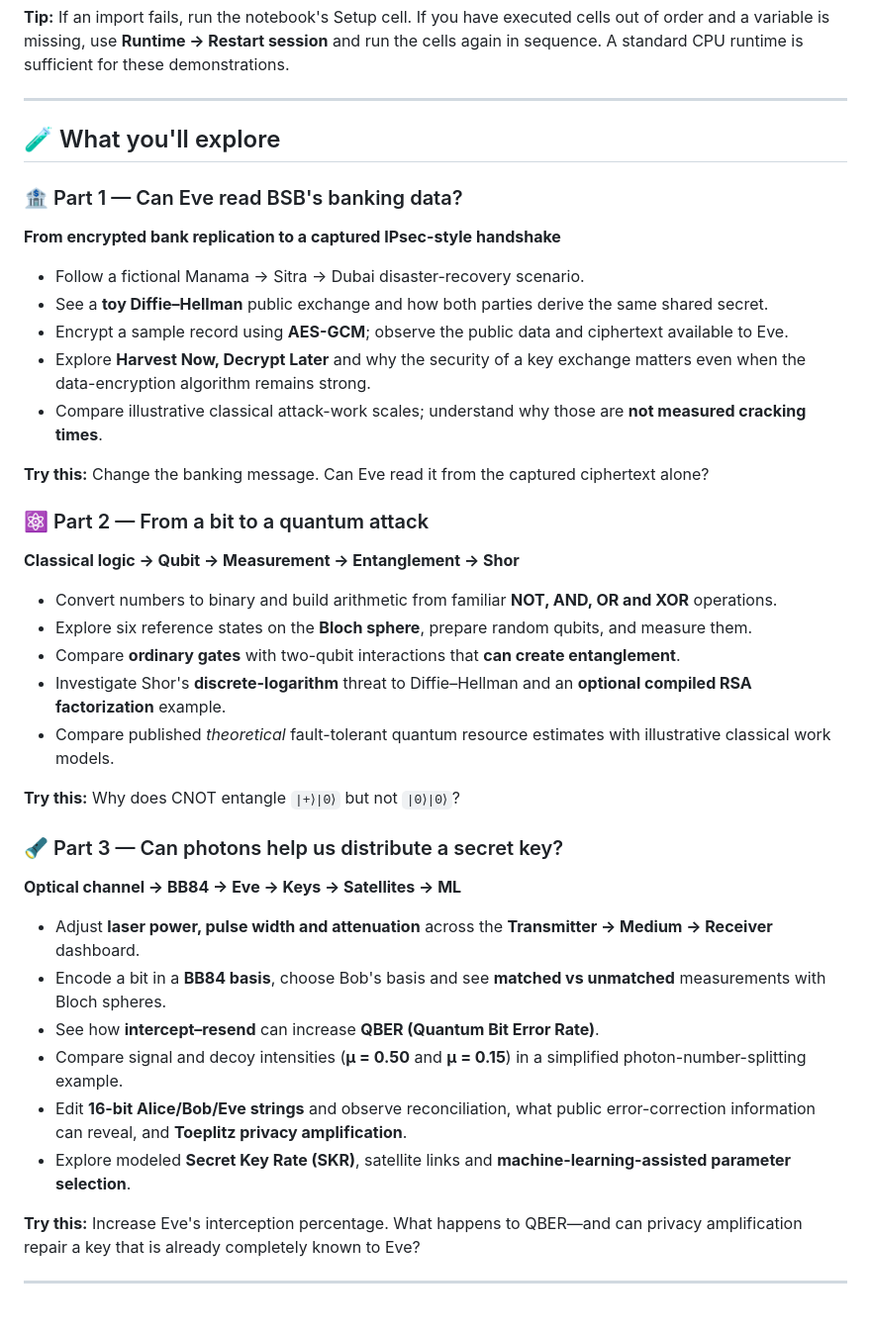
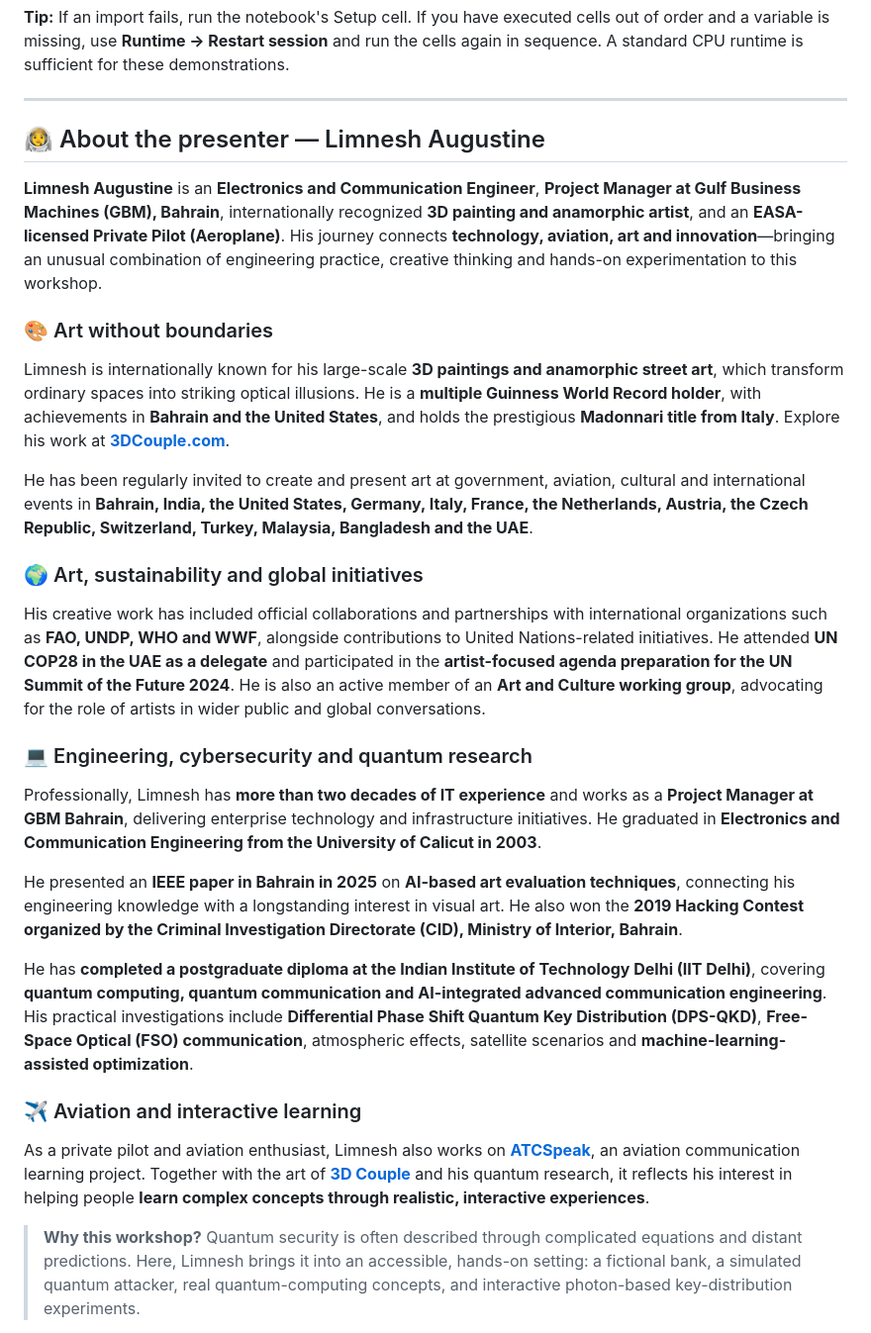
Before and after one commit to limnesh/BITEX, a Markdown page: README.md, the part around one of its changes. Shown at 99% size. Drawn GitHub-style.

```diff
--- a/README.md
+++ b/README.md
@@ -65,44 +65,31 @@ Work through them **in order**. Each notebook contains explanations, runnable Py
 
 ---
 
-## 🧪 What you'll explore
+## 👨‍🚀 About the presenter — Limnesh Augustine
 
-### 🏦 Part 1 — Can Eve read BSB's banking data?
+**Limnesh Augustine** is an **Electronics and Communication Engineer**, **Project Manager at Gulf Business Machines (GBM), Bahrain**, internationally recognized **3D painting and anamorphic artist**, and an **EASA-licensed Private Pilot (Aeroplane)**. His journey connects **technology, aviation, art and innovation**—bringing an unusual combination of engineering practice, creative thinking and hands-on experimentation to this workshop.
 
-**From encrypted bank replication to a captured IPsec-style handshake**
+### 🎨 Art without boundaries
 
-- Follow a fictional Manama → Sitra → Dubai disaster-recovery scenario.
-- See a **toy Diffie–Hellman** public exchange and how both parties derive the same shared secret.
-- Encrypt a sample record using **AES-GCM**; observe the public data and ciphertext available to Eve.
-- Explore **Harvest Now, Decrypt Later** and why the security of a key exchange matters even when the data-encryption algorithm remains strong.
-- Compare illustrative classical attack-work scales; understand why those are **not measured cracking times**.
+Limnesh is internationally known for his large-scale **3D paintings and anamorphic street art**, which transform ordinary spaces into striking optical illusions. He is a **multiple Guinness World Record holder**, with achievements in **Bahrain and the United States**, and holds the prestigious **Madonnari title from Italy**. Explore his work at **[3DCouple.com](https://3dcouple.com/)**.
 
-**Try this:** Change the banking message. Can Eve read it from the captured ciphertext alone?
+He has been regularly invited to create and present art at government, aviation, cultural and international events in **Bahrain, India, the United States, Germany, Italy, France, the Netherlands, Austria, the Czech Republic, Switzerland, Turkey, Malaysia, Bangladesh and the UAE**.
 
-### ⚛️ Part 2 — From a bit to a quantum attack
+### 🌍 Art, sustainability and global initiatives
 
-**Classical logic → Qubit → Measurement → Entanglement → Shor**
+His creative work has included official collaborations and partnerships with international organizations such as **FAO, UNDP, WHO and WWF**, alongside contributions to United Nations-related initiatives. He attended **UN COP28 in the UAE as a delegate** and participated in the **artist-focused agenda preparation for the UN Summit of the Future 2024**. He is also an active member of an **Art and Culture working group**, advocating for the role of artists in wider public and global conversations.
 
-- Convert numbers to binary and build arithmetic from familiar **NOT, AND, OR and XOR** operations.
-- Explore six reference states on the **Bloch sphere**, prepare random qubits, and measure them.
-- Compare **ordinary gates** with two-qubit interactions that **can create entanglement**.
-- Investigate Shor's **discrete-logarithm** threat to Diffie–Hellman and an **optional compiled RSA factorization** example.
-- Compare published *theoretical* fault-tolerant quantum resource estimates with illustrative classical work models.
+### 💻 Engineering, cybersecurity and quantum research
 
-**Try this:** Why does CNOT entangle `|+⟩|0⟩` but not `|0⟩|0⟩`?
+Professionally, Limnesh has **more than two decades of IT experience** and works as a **Project Manager at GBM Bahrain**, delivering enterprise technology and infrastructure initiatives. He graduated in **Electronics and Communication Engineering from the University of Calicut in 2003**.
 
-### 🔦 Part 3 — Can photons help us distribute a secret key?
+He presented an **IEEE paper in Bahrain in 2025** on **AI-based art evaluation techniques**, connecting his engineering knowledge with a longstanding interest in visual art. He also won the **2019 Hacking Contest organized by the Criminal Investigation Directorate (CID), Ministry of Interior, Bahrain**.
 
-**Optical channel → BB84 → Eve → Keys → Satellites → ML**
+He has **completed a postgraduate diploma at the Indian Institute of Technology Delhi (IIT Delhi)**, covering **quantum computing, quantum communication and AI-integrated advanced communication engineering**. His practical investigations include **Differential Phase Shift Quantum Key Distribution (DPS-QKD)**, **Free-Space Optical (FSO) communication**, atmospheric effects, satellite scenarios and **machine-learning-assisted optimization**.
 
-- Adjust **laser power, pulse width and attenuation** across the **Transmitter → Medium → Receiver** dashboard.
-- Encode a bit in a **BB84 basis**, choose Bob's basis and see **matched vs unmatched** measurements with Bloch spheres.
-- See how **intercept–resend** can increase **QBER (Quantum Bit Error Rate)**.
-- Compare signal and decoy intensities (**μ = 0.50** and **μ = 0.15**) in a simplified photon-number-splitting example.
-- Edit **16-bit Alice/Bob/Eve strings** and observe reconciliation, what public error-correction information can reveal, and **Toeplitz privacy amplification**.
-- Explore modeled **Secret Key Rate (SKR)**, satellite links and **machine-learning-assisted parameter selection**.
+### ✈️ Aviation and interactive learning
 
-**Try this:** Increase Eve's interception percentage. What happens to QBER—and can privacy amplification repair a key that is already completely known to Eve?
+As a private pilot and aviation enthusiast, Limnesh also works on **[ATCSpeak](https://www.atcspeak.com/about)**, an aviation communication learning project. Together with the art of **[3D Couple](https://3dcouple.com/)** and his quantum research, it reflects his interest in helping people **learn complex concepts through realistic, interactive experiences**.
 
----
+> **Why this workshop?** Quantum security is often described through complicated equations and distant predictions. Here, Limnesh brings it into an accessible, hands-on setting: a fictional bank, a simulated quantum attacker, real quantum-computing concepts, and interactive photon-based key-distribution experiments.
 
```
Also changed, not shown: other parts of README.md (+4 -32 lines).
